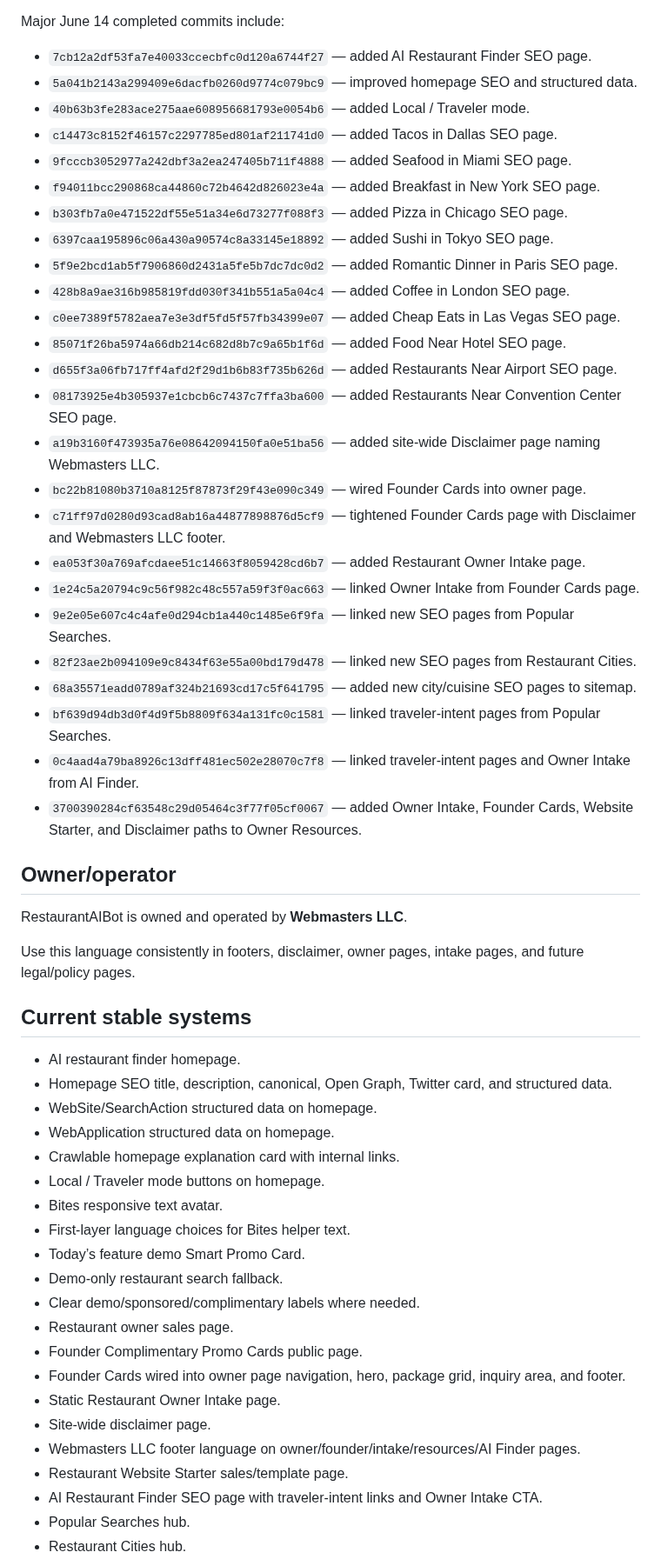
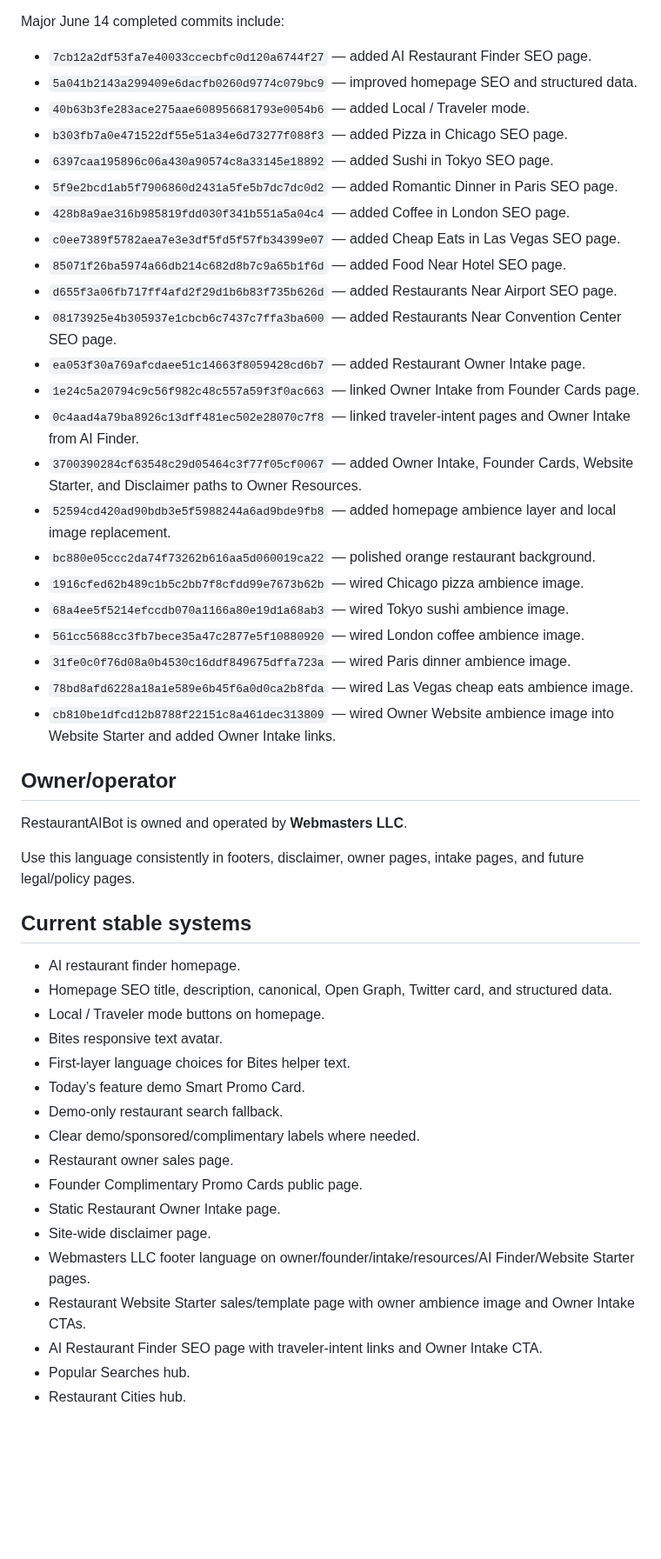
Before and after one commit to Readeasy30/restaurantaibot.com, a Markdown page: PROJECT-STATUS.md, the part around one of its changes. Shown at 87% size. GitHub-like rendering; blank space fills up the shorter version.

Commit message:
Update status after Website Starter ambience

```diff
--- a/PROJECT-STATUS.md
+++ b/PROJECT-STATUS.md
@@ -17,9 +17,6 @@ Major June 14 completed commits include:
 - `7cb12a2df53fa7e40033ccecbfc0d120a6744f27` — added AI Restaurant Finder SEO page.
 - `5a041b2143a299409e6dacfb0260d9774c079bc9` — improved homepage SEO and structured data.
 - `40b63b3fe283ace275aae608956681793e0054b6` — added Local / Traveler mode.
-- `c14473c8152f46157c2297785ed801af211741d0` — added Tacos in Dallas SEO page.
-- `9fcccb3052977a242dbf3a2ea247405b711f4888` — added Seafood in Miami SEO page.
-- `f94011bcc290868ca44860c72b4642d826023e4a` — added Breakfast in New York SEO page.
 - `b303fb7a0e471522df55e51a34e6d73277f088f3` — added Pizza in Chicago SEO page.
 - `6397caa195896c06a430a90574c8a33145e18892` — added Sushi in Tokyo SEO page.
 - `5f9e2bcd1ab5f7906860d2431a5fe5b7dc7dc0d2` — added Romantic Dinner in Paris SEO page.
@@ -28,17 +25,18 @@ Major June 14 completed commits include:
 - `85071f26ba5974a66db214c682d8b7c9a65b1f6d` — added Food Near Hotel SEO page.
 - `d655f3a06fb717ff4afd2f29d1b6b83f735b626d` — added Restaurants Near Airport SEO page.
 - `08173925e4b305937e1cbcb6c7437c7ffa3ba600` — added Restaurants Near Convention Center SEO page.
-- `a19b3160f473935a76e08642094150fa0e51ba56` — added site-wide Disclaimer page naming Webmasters LLC.
-- `bc22b81080b3710a8125f87873f29f43e090c349` — wired Founder Cards into owner page.
-- `c71ff97d0280d93cad8ab16a44877898876d5cf9` — tightened Founder Cards page with Disclaimer and Webmasters LLC footer.
 - `ea053f30a769afcdaee51c14663f8059428cd6b7` — added Restaurant Owner Intake page.
 - `1e24c5a20794c9c56f982c48c557a59f3f0ac663` — linked Owner Intake from Founder Cards page.
-- `9e2e05e607c4c4afe0d294cb1a440c1485e6f9fa` — linked new SEO pages from Popular Searches.
-- `82f23ae2b094109e9c8434f63e55a00bd179d478` — linked new SEO pages from Restaurant Cities.
-- `68a35571eadd0789af324b21693cd17c5f641795` — added new city/cuisine SEO pages to sitemap.
-- `bf639d94db3d0f4d9f5b8809f634a131fc0c1581` — linked traveler-intent pages from Popular Searches.
 - `0c4aad4a79ba8926c13dff481ec502e28070c7f8` — linked traveler-intent pages and Owner Intake from AI Finder.
 - `3700390284cf63548c29d05464c3f77f05cf0067` — added Owner Intake, Founder Cards, Website Starter, and Disclaimer paths to Owner Resources.
+- `52594cd420ad90bdb3e5f5988244a6ad9bde9fb8` — added homepage ambience layer and local image replacement.
+- `bc880e05ccc2da74f73262b616aa5d060019ca22` — polished orange restaurant background.
+- `1916cfed62b489c1b5c2bb7f8cfdd99e7673b62b` — wired Chicago pizza ambience image.
+- `68a4ee5f5214efccdb070a1166a80e19d1a68ab3` — wired Tokyo sushi ambience image.
+- `561cc5688cc3fb7bece35a47c2877e5f10880920` — wired London coffee ambience image.
+- `31fe0c0f76d08a0b4530c16ddf849675dffa723a` — wired Paris dinner ambience image.
+- `78bd8afd6228a18a1e589e6b45f6a0d0ca2b8fda` — wired Las Vegas cheap eats ambience image.
+- `cb810be1dfcd12b8788f22151c8a461dec313809` — wired Owner Website ambience image into Website Starter and added Owner Intake links.
 
 ## Owner/operator
 
@@ -50,9 +48,6 @@ Use this language consistently in footers, disclaimer, owner pages, intake pages
 
 - AI restaurant finder homepage.
 - Homepage SEO title, description, canonical, Open Graph, Twitter card, and structured data.
-- WebSite/SearchAction structured data on homepage.
-- WebApplication structured data on homepage.
-- Crawlable homepage explanation card with internal links.
 - Local / Traveler mode buttons on homepage.
 - Bites responsive text avatar.
 - First-layer language choices for Bites helper text.
@@ -61,11 +56,10 @@ Use this language consistently in footers, disclaimer, owner pages, intake pages
 - Clear demo/sponsored/complimentary labels where needed.
 - Restaurant owner sales page.
 - Founder Complimentary Promo Cards public page.
-- Founder Cards wired into owner page navigation, hero, package grid, inquiry area, and footer.
 - Static Restaurant Owner Intake page.
 - Site-wide disclaimer page.
-- Webmasters LLC footer language on owner/founder/intake/resources/AI Finder pages.
-- Restaurant Website Starter sales/template page.
+- Webmasters LLC footer language on owner/founder/intake/resources/AI Finder/Website Starter pages.
+- Restaurant Website Starter sales/template page with owner ambience image and Owner Intake CTAs.
 - AI Restaurant Finder SEO page with traveler-intent links and Owner Intake CTA.
 - Popular Searches hub.
 - Restaurant Cities hub.
```
Also changed, not shown: other parts of PROJECT-STATUS.md (+17 -26 lines).
